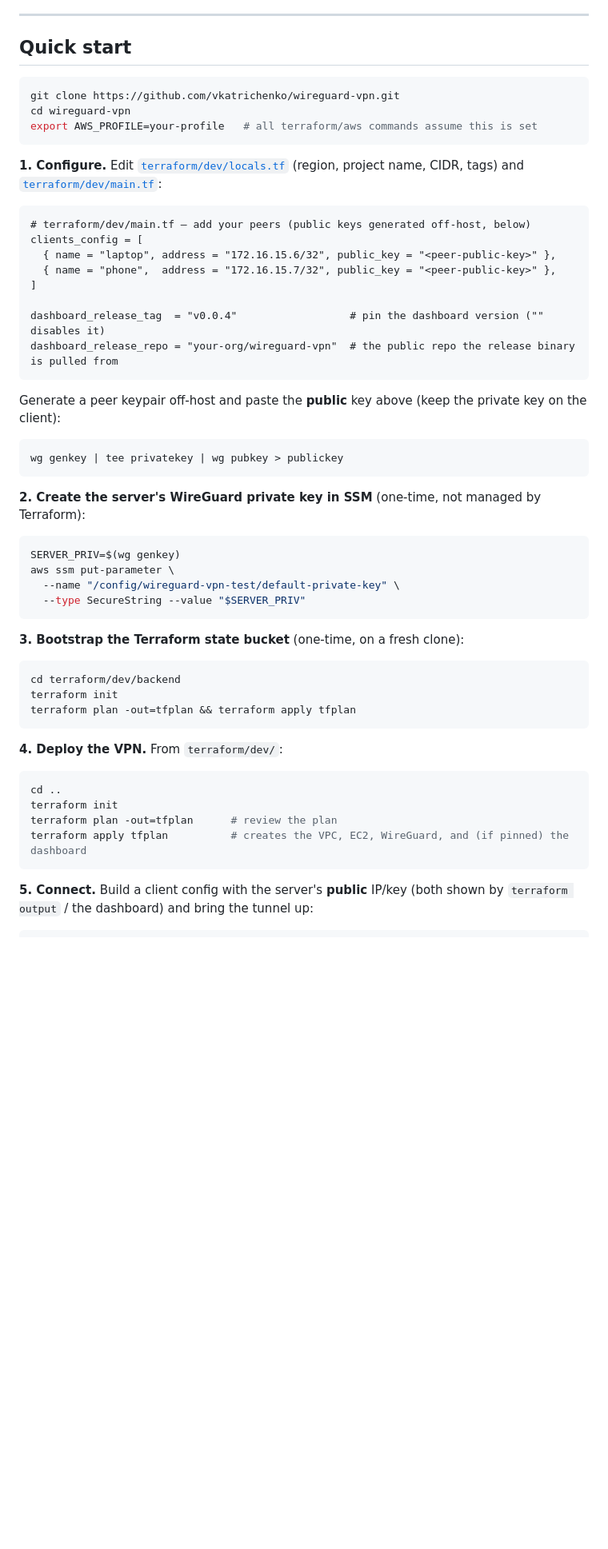
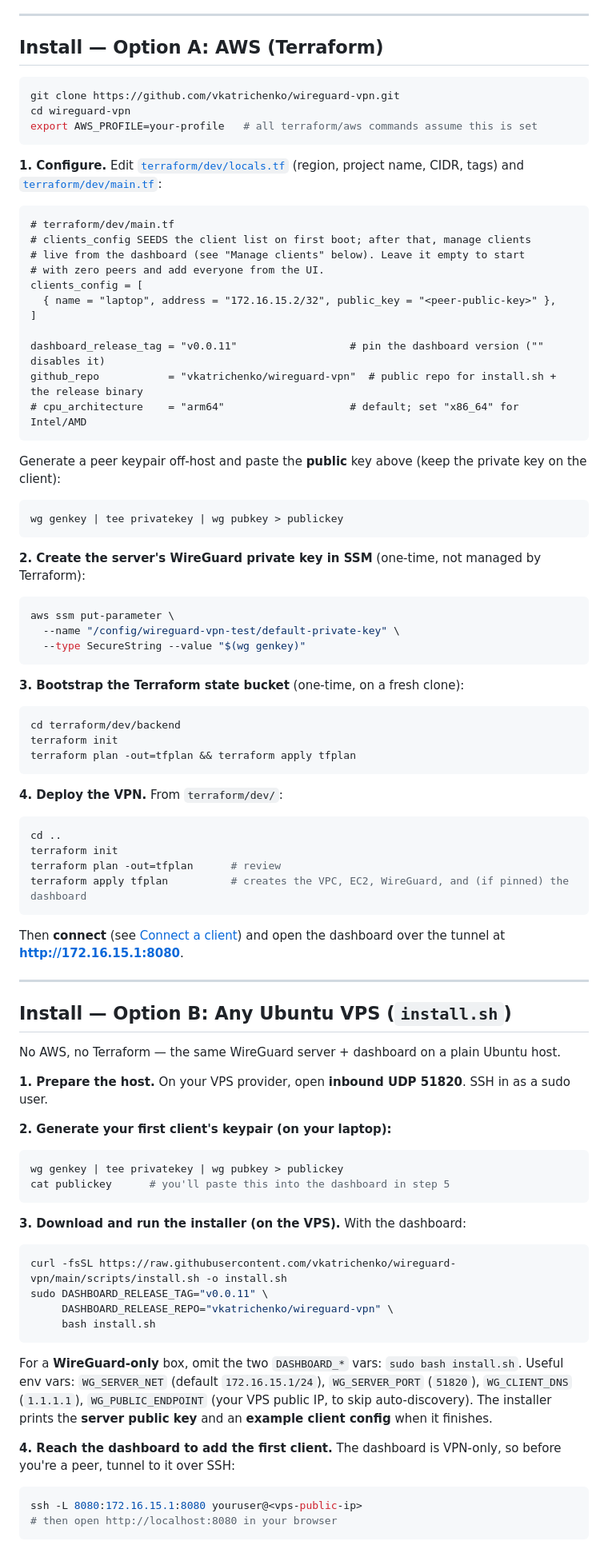
Before and after one commit to vkatrichenko/wireguard-vpn, a Markdown page: README.md, the part around one of its changes. Shown at 80% size. Drawn GitHub-style; blank space fills up the shorter version.

````diff
--- a/README.md
+++ b/README.md
@@ -103,7 +109,7 @@ It also ships something most of those guides don't: a **lightweight observabilit
 
 ---
 
-## Quick start
+## Install — Option A: AWS (Terraform)
 
 ```bash
 git clone https://github.com/vkatrichenko/wireguard-vpn.git
@@ -114,14 +120,17 @@ export AWS_PROFILE=your-profile   # all terraform/aws commands assume this is se
 **1. Configure.** Edit [`terraform/dev/locals.tf`](terraform/dev/locals.tf) (region, project name, CIDR, tags) and [`terraform/dev/main.tf`](terraform/dev/main.tf):
 
 ```hcl
-# terraform/dev/main.tf — add your peers (public keys generated off-host, below)
+# terraform/dev/main.tf
+# clients_config SEEDS the client list on first boot; after that, manage clients
+# live from the dashboard (see "Manage clients" below). Leave it empty to start
+# with zero peers and add everyone from the UI.
 clients_config = [
-  { name = "laptop", address = "172.16.15.6/32", public_key = "<peer-public-key>" },
-  { name = "phone",  address = "172.16.15.7/32", public_key = "<peer-public-key>" },
+  { name = "laptop", address = "172.16.15.2/32", public_key = "<peer-public-key>" },
 ]
 
-dashboard_release_tag  = "v0.0.4"                  # pin the dashboard version ("" disables it)
-dashboard_release_repo = "your-org/wireguard-vpn"  # the public repo the release binary is pulled from
+dashboard_release_tag = "v0.0.11"                  # pin the dashboard version ("" disables it)
+github_repo           = "vkatrichenko/wireguard-vpn"  # public repo for install.sh + the release binary
+# cpu_architecture    = "arm64"                    # default; set "x86_64" for Intel/AMD
 ```
 
 Generate a peer keypair off-host and paste the **public** key above (keep the private key on the client):
@@ -133,10 +142,9 @@ wg genkey | tee privatekey | wg pubkey > publickey
 **2. Create the server's WireGuard private key in SSM** (one-time, not managed by Terraform):
 
 ```bash
-SERVER_PRIV=$(wg genkey)
 aws ssm put-parameter \
   --name "/config/wireguard-vpn-test/default-private-key" \
-  --type SecureString --value "$SERVER_PRIV"
+  --type SecureString --value "$(wg genkey)"
 ```
 
 **3. Bootstrap the Terraform state bucket** (one-time, on a fresh clone):
@@ -152,8 +160,42 @@ terraform plan -out=tfplan && terraform apply tfplan
 ```bash
 cd ..
 terraform init
-terraform plan -out=tfplan      # review the plan
+terraform plan -out=tfplan      # review
 terraform apply tfplan          # creates the VPC, EC2, WireGuard, and (if pinned) the dashboard
 ```
 
-**5. Connect.** Build a client config with the server's **public** IP/key (both shown by `terraform output` / the dashboard) and bring the tunnel up:
+Then **connect** (see [Connect a client](#connect-a-client)) and open the dashboard over the tunnel at **http://172.16.15.1:8080**.
+
+---
+
+## Install — Option B: Any Ubuntu VPS (`install.sh`)
+
+No AWS, no Terraform — the same WireGuard server + dashboard on a plain Ubuntu host.
+
+**1. Prepare the host.** On your VPS provider, open **inbound UDP 51820**. SSH in as a sudo user.
+
+**2. Generate your first client's keypair (on your laptop):**
+
+```bash
+wg genkey | tee privatekey | wg pubkey > publickey
+cat publickey      # you'll paste this into the dashboard in step 5
+```
+
+**3. Download and run the installer (on the VPS).** With the dashboard:
+
+```bash
+curl -fsSL https://raw.githubusercontent.com/vkatrichenko/wireguard-vpn/main/scripts/install.sh -o install.sh
+sudo DASHBOARD_RELEASE_TAG="v0.0.11" \
+     DASHBOARD_RELEASE_REPO="vkatrichenko/wireguard-vpn" \
+     bash install.sh
+```
+
+For a **WireGuard-only** box, omit the two `DASHBOARD_*` vars: `sudo bash install.sh`. Useful env vars: `WG_SERVER_NET` (default `172.16.15.1/24`), `WG_SERVER_PORT` (`51820`), `WG_CLIENT_DNS` (`1.1.1.1`), `WG_PUBLIC_ENDPOINT` (your VPS public IP, to skip auto-discovery). The installer prints the **server public key** and an **example client config** when it finishes.
+
+**4. Reach the dashboard to add the first client.** The dashboard is VPN-only, so before you're a peer, tunnel to it over SSH:
+
+```bash
+ssh -L 8080:172.16.15.1:8080 youruser@<vps-public-ip>
+# then open http://localhost:8080 in your browser
+```
+
````
Also changed, not shown: other parts of README.md (+101 -59 lines).
